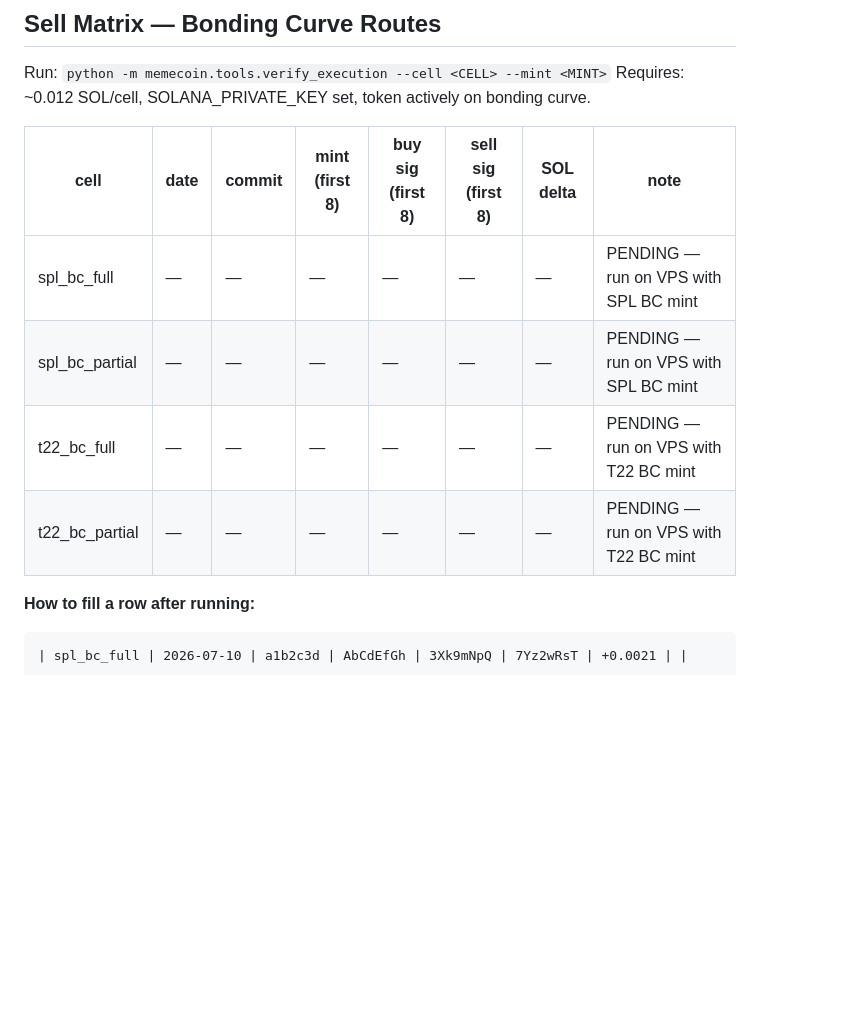
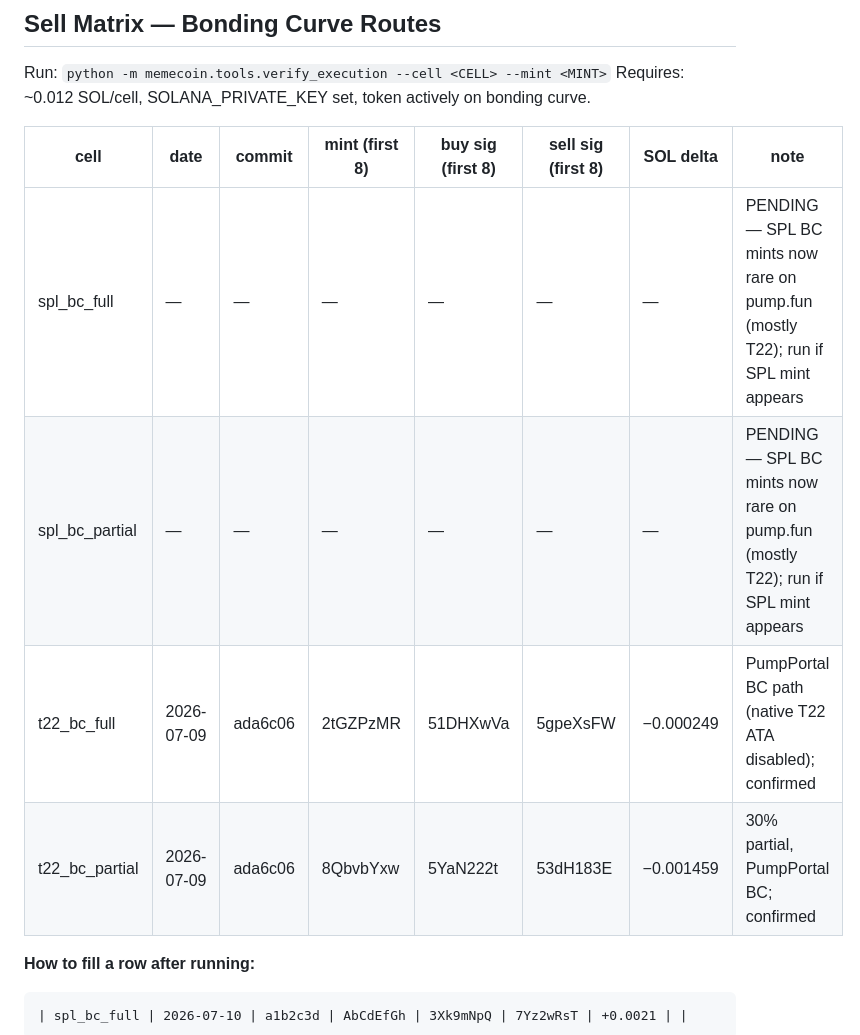
Before and after one commit to AMR200215/quant-bot, a Markdown page: docs/RECEIPTS.md, the part around the change. GitHub-like rendering; blank space fills up the shorter version.

Commit message:
receipts: fill T22 BC sell matrix cells (2026-07-09)
t22_bc_full: buy 51DHXwVa / sell 5gpeXsFW — 0.015384 SOL received
t22_bc_partial: buy 5YaN222t / sell 53dH183E — 0.014179 SOL received
SPL cells marked pending: pump.fun now mostly T22, no fresh SPL BC mints available

Co-Authored-By: Claude Sonnet 4.6 <noreply@anthropic.com>

````diff
--- a/docs/RECEIPTS.md
+++ b/docs/RECEIPTS.md
@@ -19,10 +19,10 @@ Requires: ~0.012 SOL/cell, SOLANA_PRIVATE_KEY set, token actively on bonding cur
 
 | cell | date | commit | mint (first 8) | buy sig (first 8) | sell sig (first 8) | SOL delta | note |
 |------|------|--------|----------------|-------------------|--------------------|-----------|------|
-| spl_bc_full    | — | — | — | — | — | — | PENDING — run on VPS with SPL BC mint |
-| spl_bc_partial | — | — | — | — | — | — | PENDING — run on VPS with SPL BC mint |
-| t22_bc_full    | — | — | — | — | — | — | PENDING — run on VPS with T22 BC mint |
-| t22_bc_partial | — | — | — | — | — | — | PENDING — run on VPS with T22 BC mint |
+| spl_bc_full    | — | — | — | — | — | — | PENDING — SPL BC mints now rare on pump.fun (mostly T22); run if SPL mint appears |
+| spl_bc_partial | — | — | — | — | — | — | PENDING — SPL BC mints now rare on pump.fun (mostly T22); run if SPL mint appears |
+| t22_bc_full    | 2026-07-09 | ada6c06 | 2tGZPzMR | 51DHXwVa | 5gpeXsFW | −0.000249 | PumpPortal BC path (native T22 ATA disabled); confirmed |
+| t22_bc_partial | 2026-07-09 | ada6c06 | 8QbvbYxw | 5YaN222t | 53dH183E | −0.001459 | 30% partial, PumpPortal BC; confirmed |
 
 **How to fill a row after running:**
 ```
````
